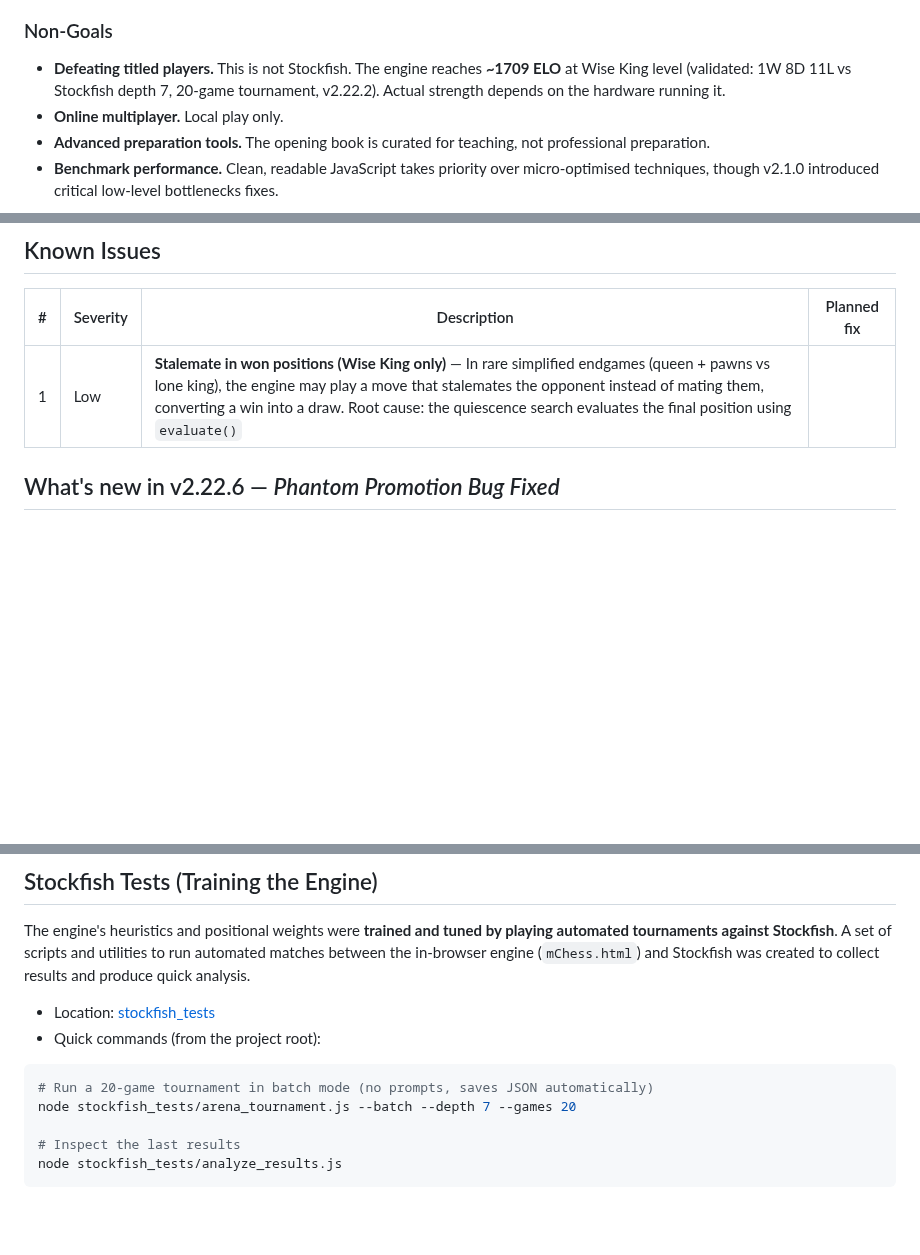
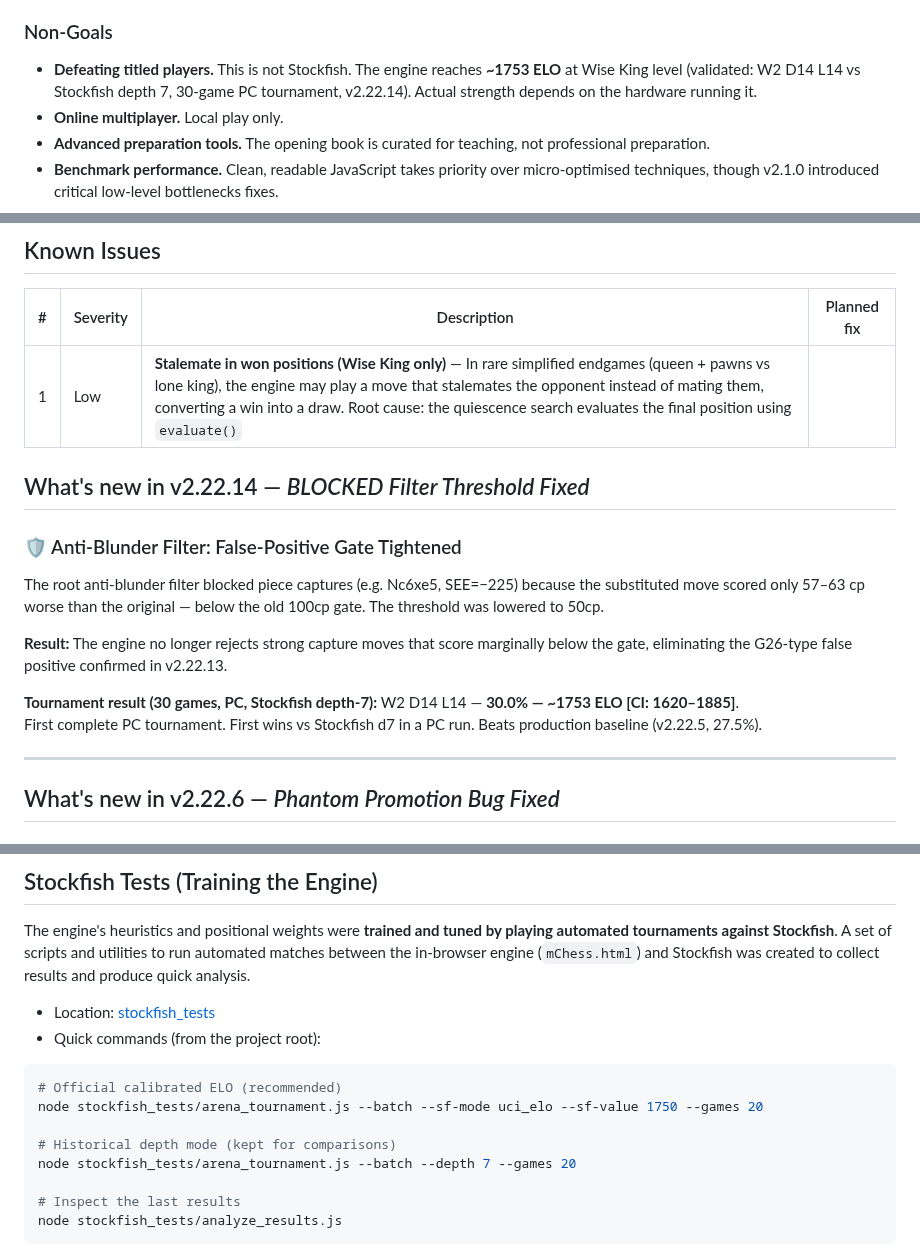
Before and after one commit to vafran/mchess, a Markdown page: README.md, 3 parts joined by grey strips. Rendered like a GitHub page; blank space fills up the shorter version.

Commit message:
feat: update changelog and README for v2.22.14 — tighten anti-blunder filter threshold and enhance tournament script

````diff
--- a/README.md
+++ b/README.md
@@ -27,7 +27,7 @@ The result is a game that puts pedagogy first. The Coach is more important than
 
 ### Non-Goals
 
-- **Defeating titled players.** This is not Stockfish. The engine reaches **~1709 ELO** at Wise King level (validated: 1W 8D 11L vs Stockfish depth 7, 20-game tournament, v2.22.2). Actual strength depends on the hardware running it.
+- **Defeating titled players.** This is not Stockfish. The engine reaches **~1753 ELO** at Wise King level (validated: W2 D14 L14 vs Stockfish depth 7, 30-game PC tournament, v2.22.14). Actual strength depends on the hardware running it.
 - **Online multiplayer.** Local play only.
 - **Advanced preparation tools.** The opening book is curated for teaching, not professional preparation.
 - **Benchmark performance.** Clean, readable JavaScript takes priority over micro-optimised techniques, though v2.1.0 introduced critical low-level bottlenecks fixes.
@@ -176,6 +176,19 @@ Three styles, with labels now visible under the slider:
 | # | Severity | Description | Planned fix |
 |---|---|---|---|
 | 1 | Low | **Stalemate in won positions (Wise King only)** — In rare simplified endgames (queen + pawns vs lone king), the engine may play a move that stalemates the opponent instead of mating them, converting a win into a draw. Root cause: the quiescence search evaluates the final position using `evaluate()`
+
+## What's new in v2.22.14 — *BLOCKED Filter Threshold Fixed*
+
+### 🛡️ Anti-Blunder Filter: False-Positive Gate Tightened
+
+The root anti-blunder filter blocked piece captures (e.g. Nc6xe5, SEE=−225) because the substituted move scored only 57–63 cp worse than the original — below the old 100cp gate. The threshold was lowered to 50cp.
+
+**Result:** The engine no longer rejects strong capture moves that score marginally below the gate, eliminating the G26-type false positive confirmed in v2.22.13.
+
+**Tournament result (30 games, PC, Stockfish depth-7):** W2 D14 L14 — **30.0% — ~1753 ELO [CI: 1620–1885]**.
+First complete PC tournament. First wins vs Stockfish d7 in a PC run. Beats production baseline (v2.22.5, 27.5%).
+
+---
 
 ## What's new in v2.22.6 — *Phantom Promotion Bug Fixed*
 
@@ -535,7 +548,10 @@ The engine's heuristics and positional weights were **trained and tuned by playi
 - Quick commands (from the project root):
 
 ```bash
-# Run a 20-game tournament in batch mode (no prompts, saves JSON automatically)
+# Official calibrated ELO (recommended)
+node stockfish_tests/arena_tournament.js --batch --sf-mode uci_elo --sf-value 1750 --games 20
+
+# Historical depth mode (kept for comparisons)
 node stockfish_tests/arena_tournament.js --batch --depth 7 --games 20
 
 # Inspect the last results
````
Also changed, not shown: other parts of README.md (+3 -3 lines), docs/CHANGELOG.md (+31 -0 lines).
